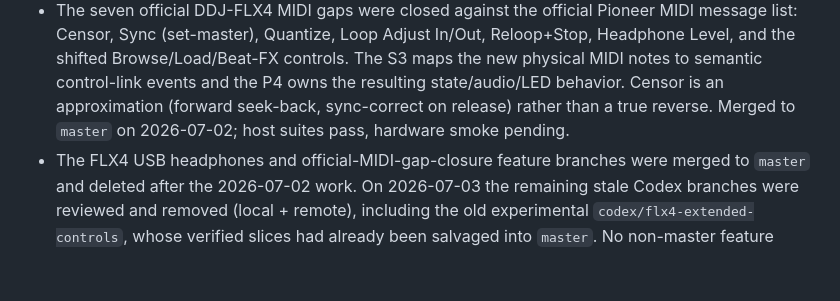
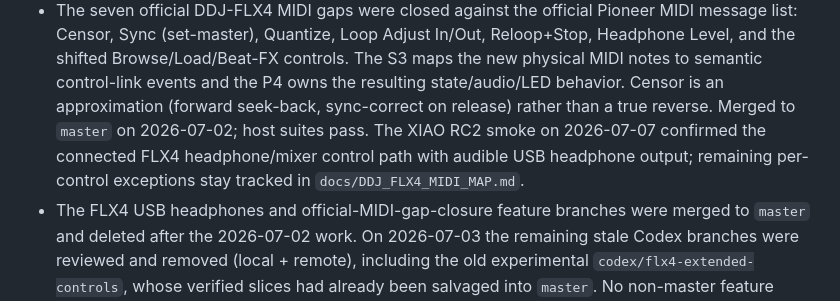
Before and after one commit to dvucinozd/Pajoniiir, a Markdown page: docs/PROJECT_OVERVIEW.md, the part around the change. Rendered like a GitHub page; blank space fills up the shorter version.

Commit message:
docs: record flx4 headphone control acceptance

```diff
--- a/docs/PROJECT_OVERVIEW.md
+++ b/docs/PROJECT_OVERVIEW.md
@@ -133,7 +133,10 @@ The fork is no longer only the imported single-deck baseline:
   The S3 maps the new physical MIDI notes to semantic control-link events and the
   P4 owns the resulting state/audio/LED behavior. Censor is an approximation
   (forward seek-back, sync-correct on release) rather than a true reverse.
-  Merged to `master` on 2026-07-02; host suites pass, hardware smoke pending.
+  Merged to `master` on 2026-07-02; host suites pass. The XIAO RC2 smoke on
+  2026-07-07 confirmed the connected FLX4 headphone/mixer control path with
+  audible USB headphone output; remaining per-control exceptions stay tracked in
+  `docs/DDJ_FLX4_MIDI_MAP.md`.
 - The FLX4 USB headphones and official-MIDI-gap-closure feature branches were
   merged to `master` and deleted after the 2026-07-02 work. On 2026-07-03 the
   remaining stale Codex branches were reviewed and removed (local + remote),
```
Also changed, not shown: docs/DDJ_FLX4_MIDI_MAP.md (+2 -2 lines), docs/DEVELOPMENT_PLAN.md (+7 -4 lines).
